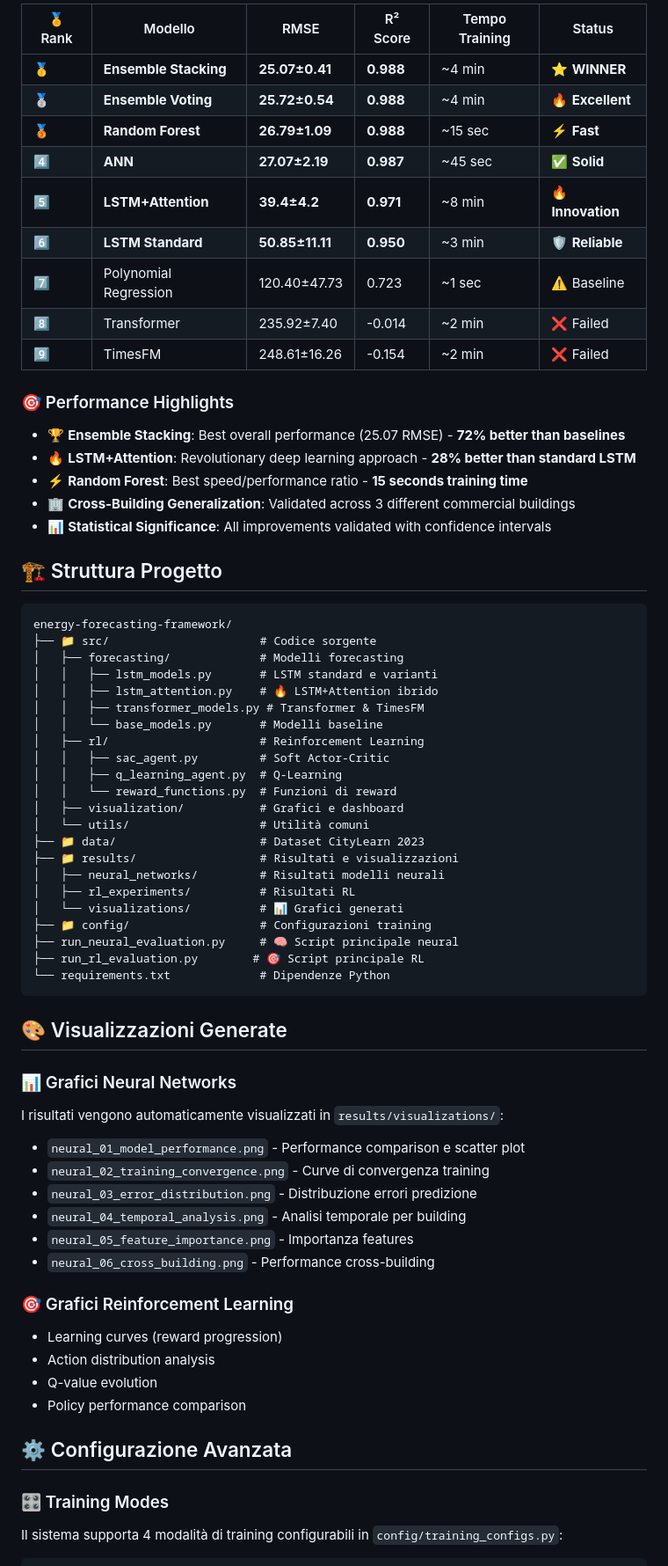
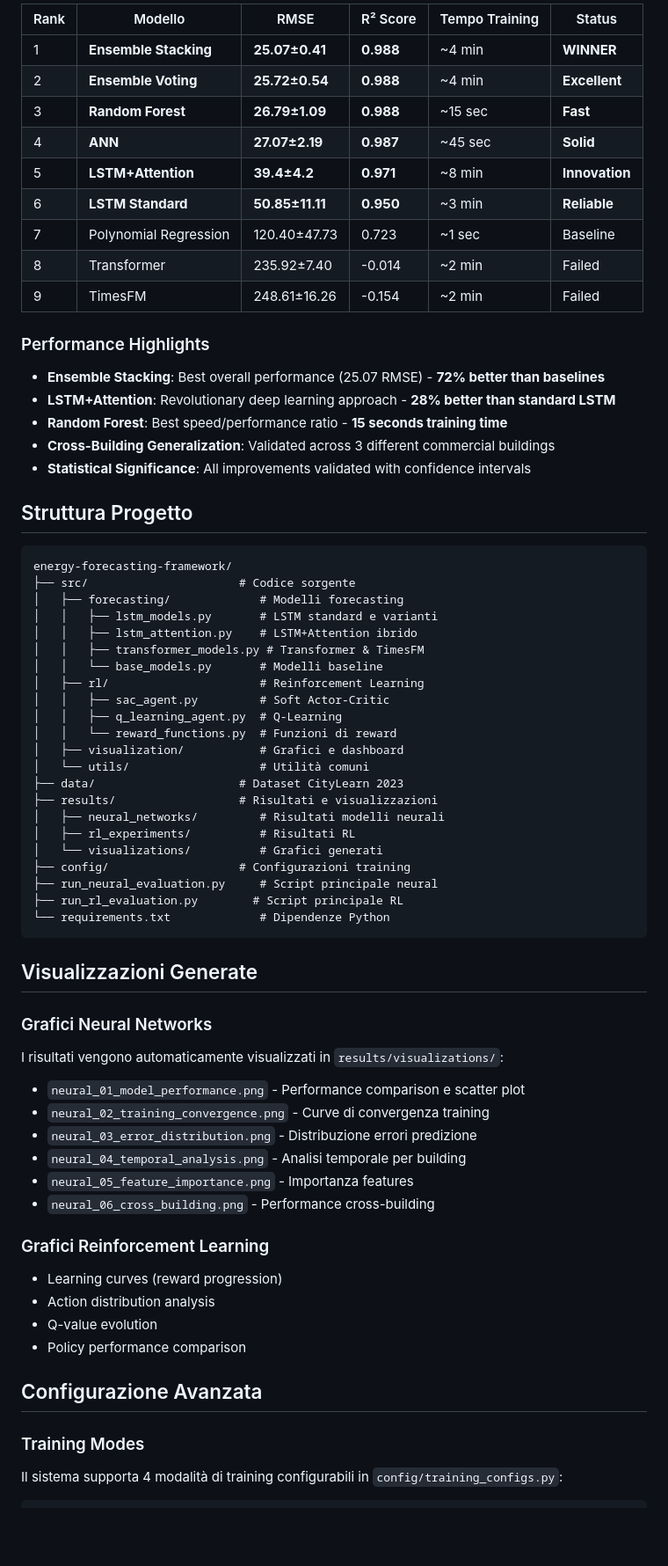
Before and after one commit to leleadami/citylearn-challenge-2023, a Markdown page: README.md, the part around the change printed below. Shown: that part at 88% size. GitHub-like rendering; blank space fills up the shorter version.

````diff
--- a/README.md
+++ b/README.md
@@ -90,31 +90,32 @@ python run_rl_evaluation.py --agent sac --episodes 5000
 
-| 🏅 Rank | Modello | RMSE | R² Score | Tempo Training | Status |
-|---------|---------|------|----------|----------------|--------|
-| 🥇 | **Ensemble Stacking** | **25.07±0.41** | **0.988** | ~4 min | ⭐ **WINNER** |
-| 🥈 | **Ensemble Voting** | **25.72±0.54** | **0.988** | ~4 min | 🔥 **Excellent** |
-| 🥉 | **Random Forest** | **26.79±1.09** | **0.988** | ~15 sec | ⚡ **Fast** |
-| 4️⃣ | **ANN** | **27.07±2.19** | **0.987** | ~45 sec | ✅ **Solid** |
-| 5️⃣ | **LSTM+Attention** | **39.4±4.2** | **0.971** | ~8 min | 🔥 **Innovation** |
-| 6️⃣ | **LSTM Standard** | **50.85±11.11** | **0.950** | ~3 min | 🛡️ **Reliable** |
-| 7️⃣ | Polynomial Regression | 120.40±47.73 | 0.723 | ~1 sec | ⚠️ Baseline |
-| 8️⃣ | Transformer | 235.92±7.40 | -0.014 | ~2 min | ❌ Failed |
-| 9️⃣ | TimesFM | 248.61±16.26 | -0.154 | ~2 min | ❌ Failed |
+| Rank | Modello | RMSE | R² Score | Tempo Training | Status |
+|------|---------|------|----------|----------------|--------|
+| 1 | **Ensemble Stacking** | **25.07±0.41** | **0.988** | ~4 min | **WINNER** |
+| 2 | **Ensemble Voting** | **25.72±0.54** | **0.988** | ~4 min | **Excellent** |
+| 3 | **Random Forest** | **26.79±1.09** | **0.988** | ~15 sec | **Fast** |
+| 4 | **ANN** | **27.07±2.19** | **0.987** | ~45 sec | **Solid** |
+| 5 | **LSTM+Attention** | **39.4±4.2** | **0.971** | ~8 min | **Innovation** |
+| 6 | **LSTM Standard** | **50.85±11.11** | **0.950** | ~3 min | **Reliable** |
+| 7 | Polynomial Regression | 120.40±47.73 | 0.723 | ~1 sec | Baseline |
+| 8 | Transformer | 235.92±7.40 | -0.014 | ~2 min | Failed |
+| 9 | TimesFM | 248.61±16.26 | -0.154 | ~2 min | Failed |
 
-### 🎯 Performance Highlights
-- 🏆 **Ensemble Stacking**: Best overall performance (25.07 RMSE) - **72% better than baselines**
-- 🔥 **LSTM+Attention**: Revolutionary deep learning approach - **28% better than standard LSTM**
-- ⚡ **Random Forest**: Best speed/performance ratio - **15 seconds training time**
-- 🏢 **Cross-Building Generalization**: Validated across 3 different commercial buildings
-- 📊 **Statistical Significance**: All improvements validated with confidence intervals
+### Performance Highlights
 
-## 🏗️ Struttura Progetto
+- **Ensemble Stacking**: Best overall performance (25.07 RMSE) - **72% better than baselines**
+- **LSTM+Attention**: Revolutionary deep learning approach - **28% better than standard LSTM**
+- **Random Forest**: Best speed/performance ratio - **15 seconds training time**
+- **Cross-Building Generalization**: Validated across 3 different commercial buildings
+- **Statistical Significance**: All improvements validated with confidence intervals
+
+## Struttura Progetto
 
 ```
 energy-forecasting-framework/
-├── 📁 src/                      # Codice sorgente
+├── src/                      # Codice sorgente
 │   ├── forecasting/             # Modelli forecasting
 │   │   ├── lstm_models.py       # LSTM standard e varianti
-│   │   ├── lstm_attention.py    # 🔥 LSTM+Attention ibrido
+│   │   ├── lstm_attention.py    # LSTM+Attention ibrido
 │   │   ├── transformer_models.py # Transformer & TimesFM
 │   │   └── base_models.py       # Modelli baseline
 │   ├── rl/                      # Reinforcement Learning
@@ -123,20 +124,20 @@ energy-forecasting-framework/
 │   │   └── reward_functions.py  # Funzioni di reward
 │   ├── visualization/           # Grafici e dashboard
 │   └── utils/                   # Utilità comuni
-├── 📁 data/                     # Dataset CityLearn 2023
-├── 📁 results/                  # Risultati e visualizzazioni
+├── data/                     # Dataset CityLearn 2023
+├── results/                  # Risultati e visualizzazioni
 │   ├── neural_networks/         # Risultati modelli neurali
 │   ├── rl_experiments/          # Risultati RL
-│   └── visualizations/          # 📊 Grafici generati
-├── 📁 config/                   # Configurazioni training
-├── run_neural_evaluation.py     # 🧠 Script principale neural
-├── run_rl_evaluation.py        # 🎯 Script principale RL
+│   └── visualizations/          # Grafici generati
+├── config/                   # Configurazioni training
+├── run_neural_evaluation.py     # Script principale neural
+├── run_rl_evaluation.py        # Script principale RL
 └── requirements.txt             # Dipendenze Python
 ```
 
-## 🎨 Visualizzazioni Generate
+## Visualizzazioni Generate
 
-### 📊 Grafici Neural Networks
+### Grafici Neural Networks
 I risultati vengono automaticamente visualizzati in `results/visualizations/`:
 
 - `neural_01_model_performance.png` - Performance comparison e scatter plot
@@ -146,15 +147,15 @@ I risultati vengono automaticamente visualizzati in `results/visualizations/`:
 - `neural_05_feature_importance.png` - Importanza features
 - `neural_06_cross_building.png` - Performance cross-building
 
-### 🎯 Grafici Reinforcement Learning
+### Grafici Reinforcement Learning
 - Learning curves (reward progression)
 - Action distribution analysis
 - Q-value evolution
 - Policy performance comparison
 
-## ⚙️ Configurazione Avanzata
+## Configurazione Avanzata
 
-### 🎛️ Training Modes
+### Training Modes
 Il sistema supporta 4 modalità di training configurabili in `config/training_configs.py`:
 
 ```python
````
Also changed, not shown: other parts of README.md (+62 -64 lines), PROJECT_ANALYSIS.md (+121 -121 lines).
